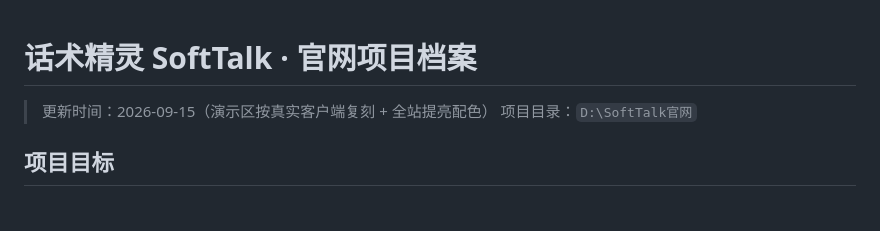
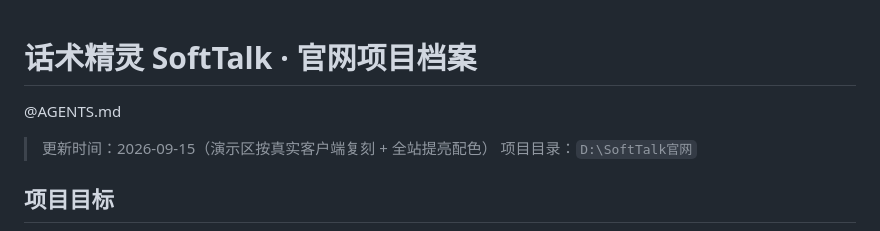
Before and after one commit to b34601512/b34601512.github.io, a Markdown page: CLAUDE.md, the part around the change. GitHub-like rendering; blank space fills up the shorter version.

Commit message:
docs: import AGENTS.md into CLAUDE.md; refresh stale facts
Co-Authored-By: Claude Opus 5.5 <noreply@anthropic.com>

```diff
--- a/CLAUDE.md
+++ b/CLAUDE.md
@@ -1,4 +1,6 @@
 # 话术精灵 SoftTalk · 官网项目档案
+
+@AGENTS.md
 
 > 更新时间：2026-09-15（演示区按真实客户端复刻 + 全站提亮配色）
 > 项目目录：`D:\SoftTalk官网`
```
